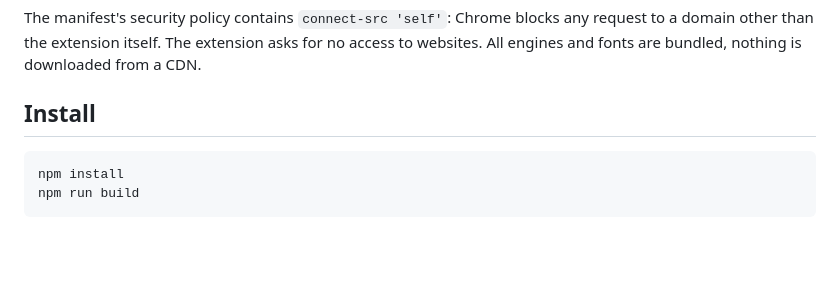
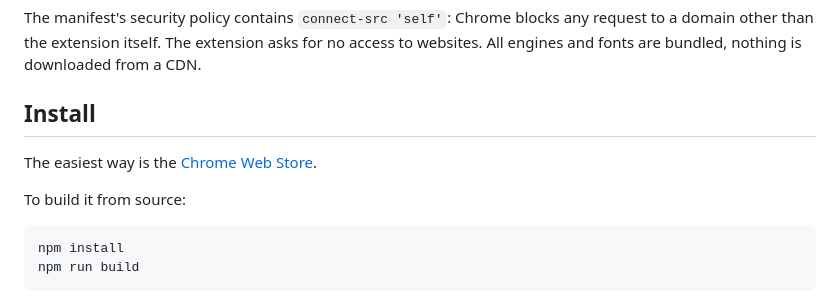
Before and after one commit to tristan-mrtn/Convertex, a Markdown page: README.md, the part around the change printed below. Rendered like a GitHub page; blank space fills up the shorter version.

````diff
--- a/README.md
+++ b/README.md
@@ -60,6 +75,10 @@ The manifest's security policy contains `connect-src 'self'`: Chrome blocks any
 
 ## Install
 
+The easiest way is the [Chrome Web Store](https://chromewebstore.google.com/detail/eemhkdhchanmcoejnmfpgilajfngdjad?utm_source=github).
+
+To build it from source:
+
 ```bash
 npm install
 npm run build
````
Also changed, not shown: other parts of README.md (+15 -0 lines), README.fr.md (+19 -0 lines), docs/convert.png (added), docs/demo.gif (added), docs/graph.png (added), docs/social-preview.png (added), 1 other file.
